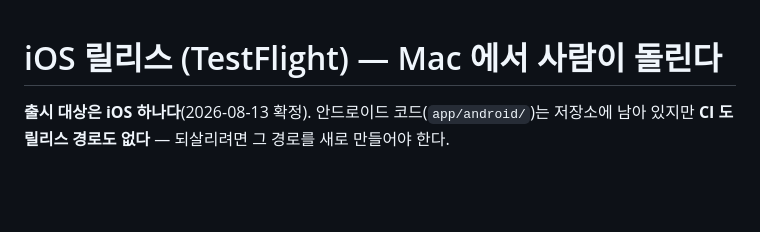
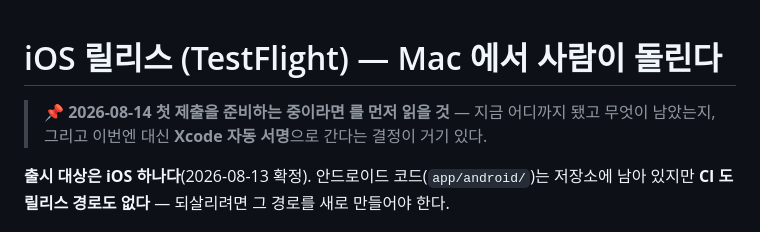
Before and after one commit to intpsquad/modi, a Markdown page: docs/ios-release.md, the part around the change. Rendered like a GitHub page; blank space fills up the shorter version.

```diff
--- a/docs/ios-release.md
+++ b/docs/ios-release.md
@@ -1,4 +1,8 @@
 # iOS 릴리스 (TestFlight) — Mac 에서 사람이 돌린다
+
+> 📌 **2026-08-14 첫 제출을 준비하는 중이라면 [](./ios-submission-handoff.md)
+> 를 먼저 읽을 것** — 지금 어디까지 됐고 무엇이 남았는지, 그리고 이번엔  대신
+> **Xcode 자동 서명**으로 간다는 결정이 거기 있다.
 
 **출시 대상은 iOS 하나다**(2026-08-13 확정). 안드로이드 코드(`app/android/`)는 저장소에 남아
 있지만 **CI 도 릴리스 경로도 없다** — 되살리려면 그 경로를 새로 만들어야 한다.
```
Also changed, not shown: docs/ios-submission-handoff.md (added, +209 -0 lines).
